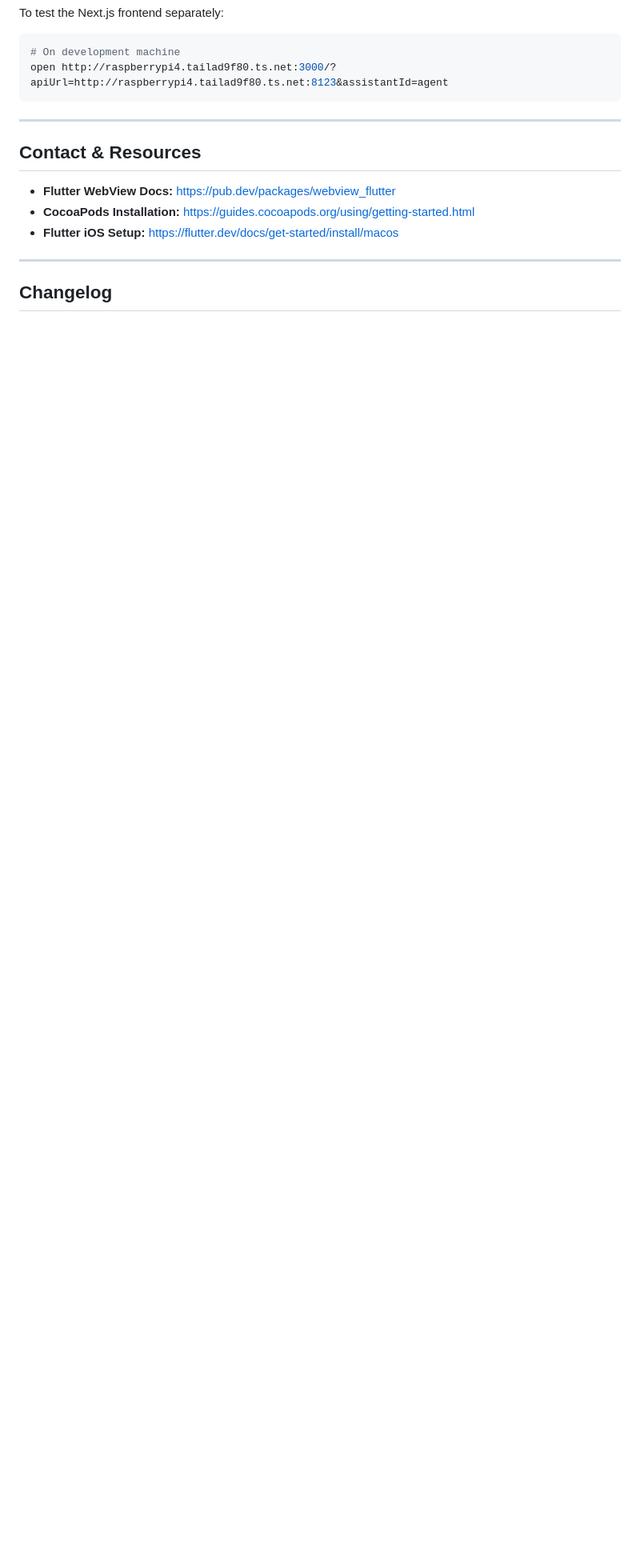
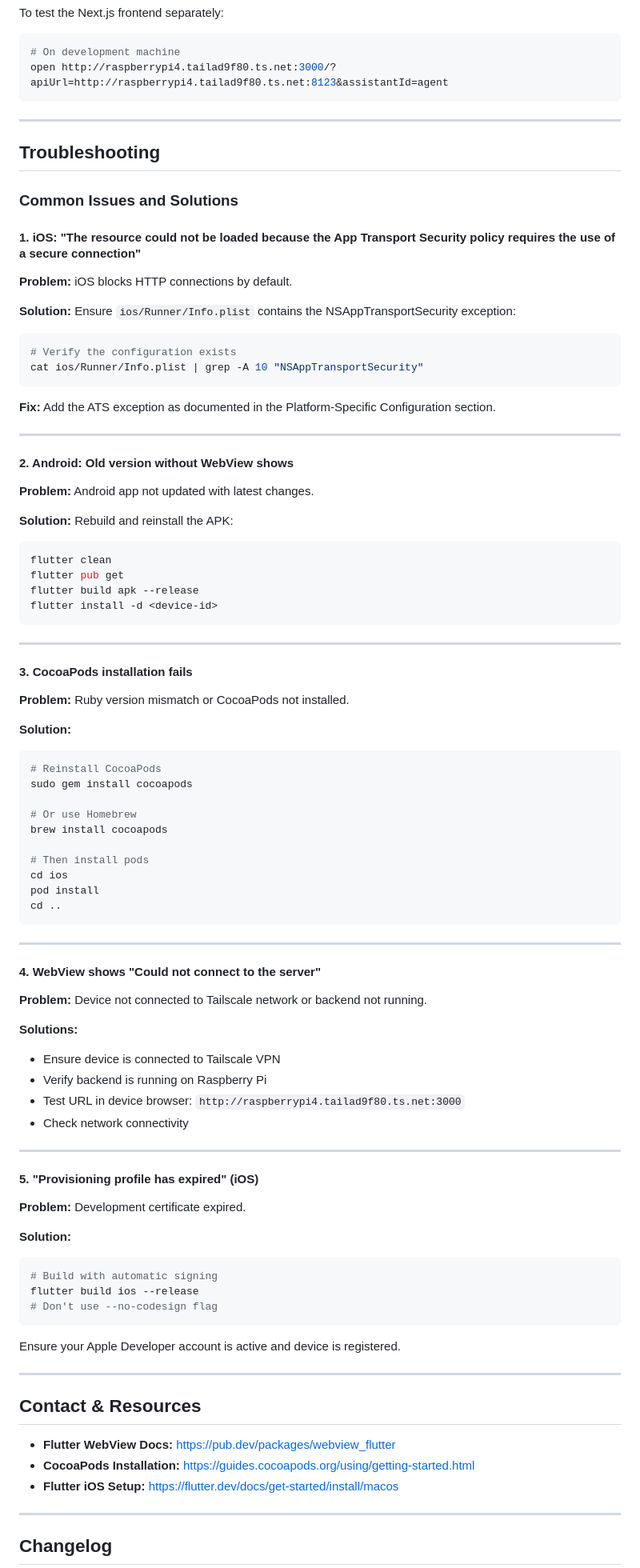
Before and after one commit to himanshusingh335/budget_tracker_flutter, a Markdown page: claude.md, the part around one of its changes. Shown at 80% size. GitHub-like rendering; blank space fills up the shorter version.

````diff
--- a/claude.md
+++ b/claude.md
@@ -239,6 +358,85 @@ open http://raspberrypi4.tailad9f80.ts.net:3000/?apiUrl=http://raspberrypi4.tail
 
 ---
 
+## Troubleshooting
+
+### Common Issues and Solutions
+
+#### 1. iOS: "The resource could not be loaded because the App Transport Security policy requires the use of a secure connection"
+
+**Problem:** iOS blocks HTTP connections by default.
+
+**Solution:** Ensure `ios/Runner/Info.plist` contains the NSAppTransportSecurity exception:
+```bash
+# Verify the configuration exists
+cat ios/Runner/Info.plist | grep -A 10 "NSAppTransportSecurity"
+```
+
+**Fix:** Add the ATS exception as documented in the Platform-Specific Configuration section.
+
+---
+
+#### 2. Android: Old version without WebView shows
+
+**Problem:** Android app not updated with latest changes.
+
+**Solution:** Rebuild and reinstall the APK:
+```bash
+flutter clean
+flutter pub get
+flutter build apk --release
+flutter install -d <device-id>
+```
+
+---
+
+#### 3. CocoaPods installation fails
+
+**Problem:** Ruby version mismatch or CocoaPods not installed.
+
+**Solution:**
+```bash
+# Reinstall CocoaPods
+sudo gem install cocoapods
+
+# Or use Homebrew
+brew install cocoapods
+
+# Then install pods
+cd ios
+pod install
+cd ..
+```
+
+---
+
+#### 4. WebView shows "Could not connect to the server"
+
+**Problem:** Device not connected to Tailscale network or backend not running.
+
+**Solutions:**
+- Ensure device is connected to Tailscale VPN
+- Verify backend is running on Raspberry Pi
+- Test URL in device browser: `http://raspberrypi4.tailad9f80.ts.net:3000`
+- Check network connectivity
+
+---
+
+#### 5. "Provisioning profile has expired" (iOS)
+
+**Problem:** Development certificate expired.
+
+**Solution:**
+```bash
+# Build with automatic signing
+flutter build ios --release
+# Don't use --no-codesign flag
+```
+
+Ensure your Apple Developer account is active and device is registered.
+
+---
+
 ## Contact & Resources
 
 - **Flutter WebView Docs:** https://pub.dev/packages/webview_flutter
````
Also changed, not shown: other parts of claude.md (+151 -8 lines).
